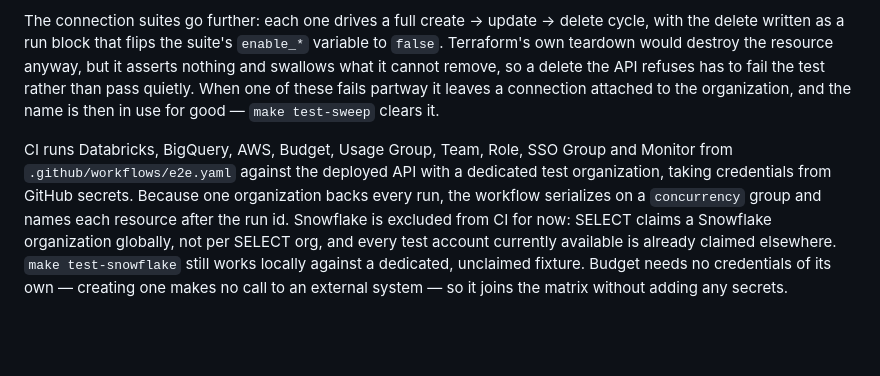
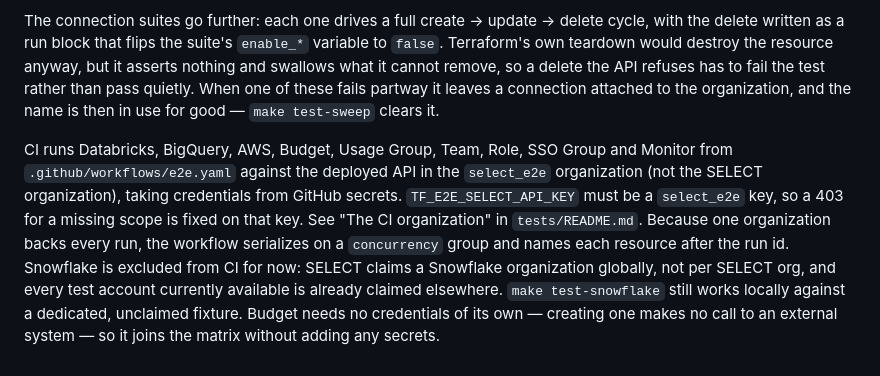
Before and after one commit to get-select/terraform-provider-select, a Markdown page: CLAUDE.md, the part around the change. Drawn GitHub-style; blank space fills up the shorter version.

Commit message:
note that CI runs against the select_e2e org
Co-Authored-By: Claude Opus 5.5 <noreply@anthropic.com>

```diff
--- a/CLAUDE.md
+++ b/CLAUDE.md
@@ -259,4 +259,4 @@ Tests run against the live SELECT API and create real resources. Always run `mak
 
 The connection suites go further: each one drives a full create → update → delete cycle, with the delete written as a run block that flips the suite's `enable_*` variable to `false`. Terraform's own teardown would destroy the resource anyway, but it asserts nothing and swallows what it cannot remove, so a delete the API refuses has to fail the test rather than pass quietly. When one of these fails partway it leaves a connection attached to the organization, and the name is then in use for good — `make test-sweep` clears it.
 
-CI runs Databricks, BigQuery, AWS, Budget, Usage Group, Team, Role, SSO Group and Monitor from `.github/workflows/e2e.yaml` against the deployed API with a dedicated test organization, taking credentials from GitHub secrets. Because one organization backs every run, the workflow serializes on a `concurrency` group and names each resource after the run id. Snowflake is excluded from CI for now: SELECT claims a Snowflake organization globally, not per SELECT org, and every test account currently available is already claimed elsewhere. `make test-snowflake` still works locally against a dedicated, unclaimed fixture. Budget needs no credentials of its own — creating one makes no call to an external system — so it joins the matrix without adding any secrets.
+CI runs Databricks, BigQuery, AWS, Budget, Usage Group, Team, Role, SSO Group and Monitor from `.github/workflows/e2e.yaml` against the deployed API in the `select_e2e` organization (not the SELECT organization), taking credentials from GitHub secrets. `TF_E2E_SELECT_API_KEY` must be a `select_e2e` key, so a 403 for a missing scope is fixed on that key. See "The CI organization" in `tests/README.md`. Because one organization backs every run, the workflow serializes on a `concurrency` group and names each resource after the run id. Snowflake is excluded from CI for now: SELECT claims a Snowflake organization globally, not per SELECT org, and every test account currently available is already claimed elsewhere. `make test-snowflake` still works locally against a dedicated, unclaimed fixture. Budget needs no credentials of its own — creating one makes no call to an external system — so it joins the matrix without adding any secrets.
```
Also changed, not shown: 1 other file.
